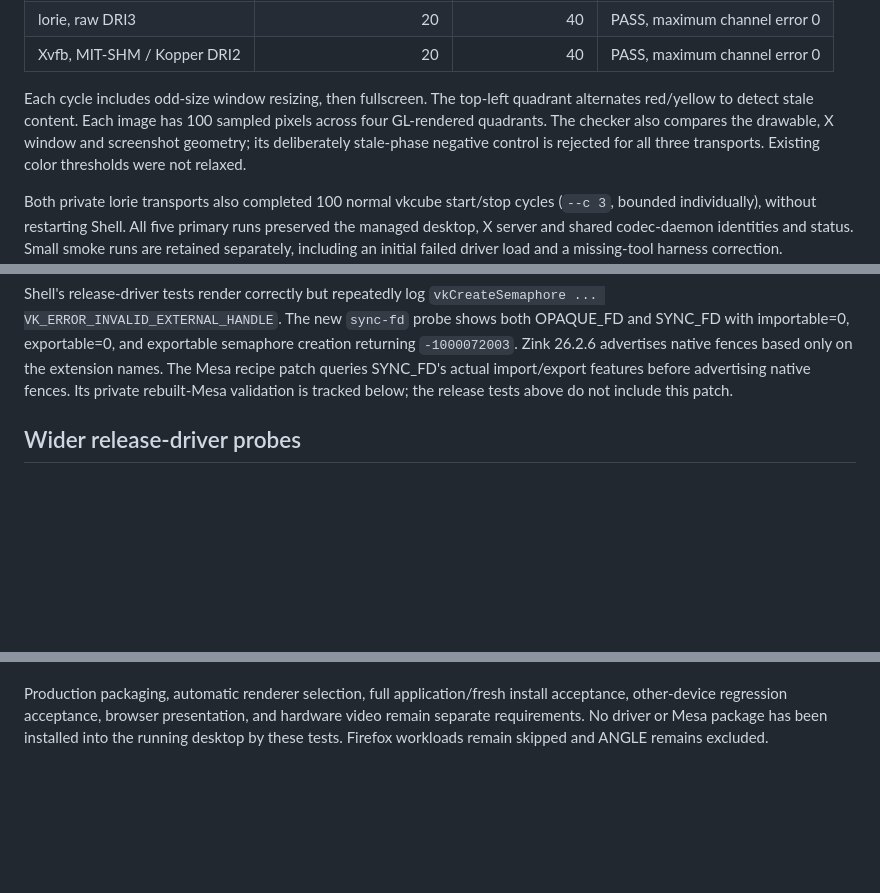
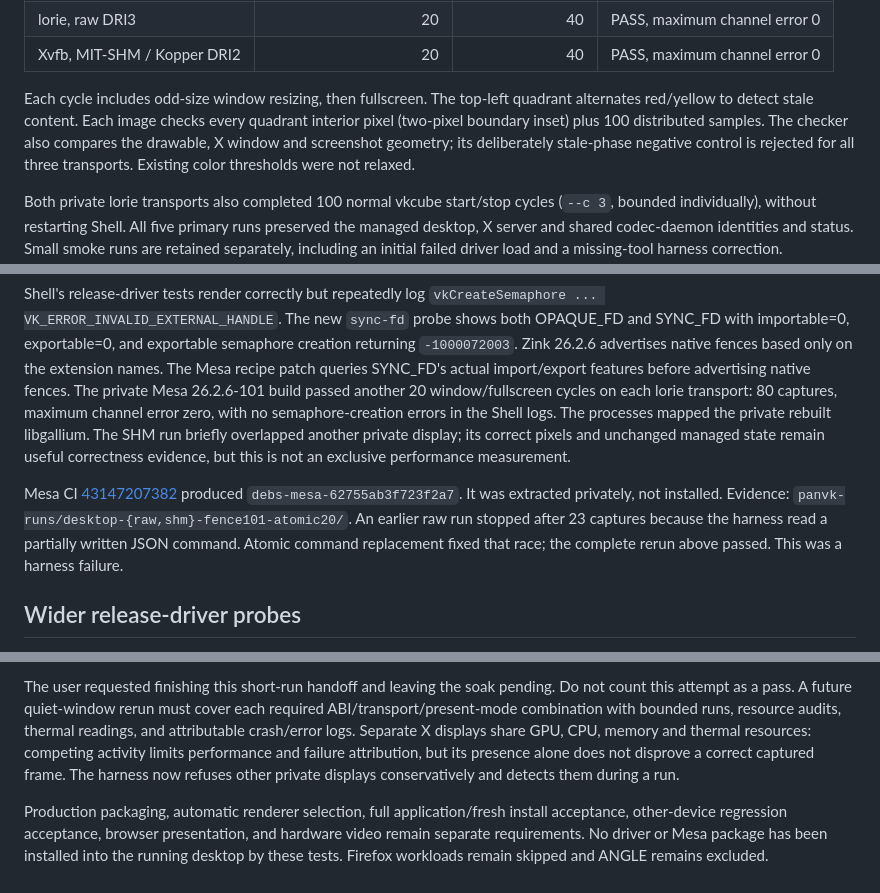
Before and after one commit to cnshing/debian-livecd-termux, a Markdown page: docs/native/PANVK-X1S-RESEARCH.md, 3 parts joined by grey strips. Rendered like a GitHub page; blank space fills up the shorter version.

```diff
--- a/docs/native/PANVK-X1S-RESEARCH.md
+++ b/docs/native/PANVK-X1S-RESEARCH.md
@@ -18,8 +18,9 @@ Shell, Nautilus and Settings were inspected visually.
 | Xvfb, MIT-SHM / Kopper DRI2 | 20 | 40 | PASS, maximum channel error 0 |
 
 Each cycle includes odd-size window resizing, then fullscreen. The top-left
-quadrant alternates red/yellow to detect stale content. Each image has 100
-sampled pixels across four GL-rendered quadrants. The checker also compares
+quadrant alternates red/yellow to detect stale content. Each image checks every
+quadrant interior pixel (two-pixel boundary inset) plus 100 distributed samples.
+The checker also compares
 the drawable, X window and screenshot geometry; its deliberately stale-phase
 negative control is rejected for all three transports. Existing color
 thresholds were not relaxed.
@@ -50,8 +51,19 @@ probe shows both OPAQUE_FD and SYNC_FD with importable=0, exportable=0, and
 exportable semaphore creation returning `-1000072003`. Zink 26.2.6 advertises
 native fences based only on the extension names. The Mesa recipe patch queries
 SYNC_FD's actual import/export features before advertising native fences.
-Its private rebuilt-Mesa validation is tracked below; the release tests above
-do not include this patch.
+The private Mesa 26.2.6-101 build passed another 20 window/fullscreen cycles
+on each lorie transport: 80 captures, maximum channel error zero, with no
+semaphore-creation errors in the Shell logs. The processes mapped the private
+rebuilt libgallium. The SHM run briefly overlapped another private display;
+its correct pixels and unchanged managed state remain useful correctness
+evidence, but this is not an exclusive performance measurement.
+
+Mesa CI [43147207382](https://github.com/cnshing/debian-livecd-termux/actions/runs/43147207382)
+produced `debs-mesa-62755ab3f723f2a7`. It was extracted privately, not installed.
+Evidence: `panvk-runs/desktop-{raw,shm}-fence101-atomic20/`.
+An earlier raw run stopped after 23 captures because the harness read a
+partially written JSON command. Atomic command replacement fixed that race;
+the complete rerun above passed. This was a harness failure.
 
 ## Wider release-driver probes
 
@@ -108,3 +172,11 @@ actual results before the continuation finishes.
+The user requested finishing this short-run handoff and leaving the soak
+pending. Do not count this attempt as a pass. A future quiet-window rerun must
+cover each required ABI/transport/present-mode combination with bounded runs,
+resource audits, thermal readings, and attributable crash/error logs. Separate
+X displays share GPU, CPU, memory and thermal resources: competing activity
+limits performance and failure attribution, but its presence alone does not
+disprove a correct captured frame. The harness now refuses other private
+displays conservatively and detects them during a run.
 
 Production packaging, automatic renderer selection, full application/fresh
 install acceptance, other-device regression acceptance, browser presentation,
```
Also changed, not shown: other parts of docs/native/PANVK-X1S-RESEARCH.md (+60 -8 lines), tools/panvk-probes/README.md (+18 -2 lines), docs/native/images/panvk-point-size.png (added), 4 other files.
